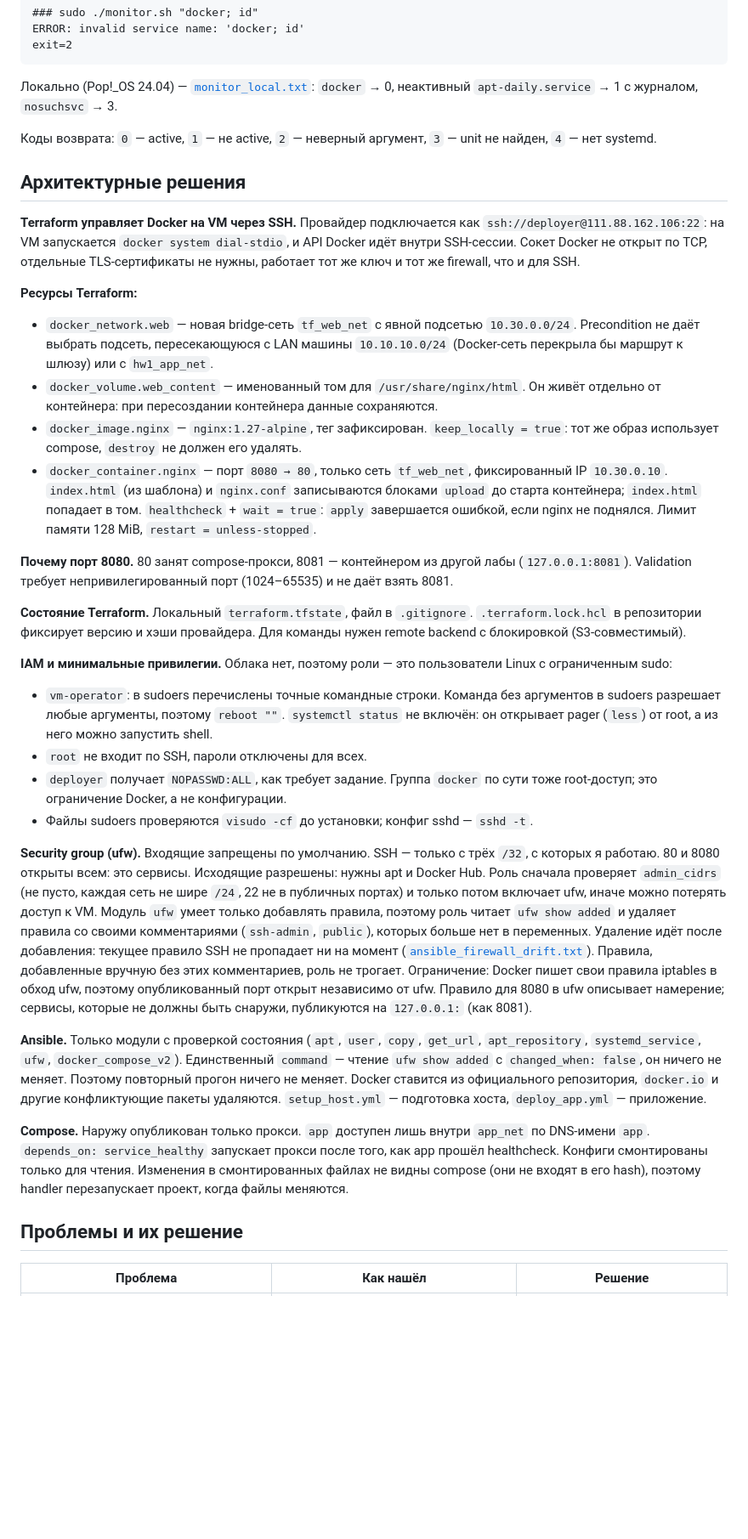
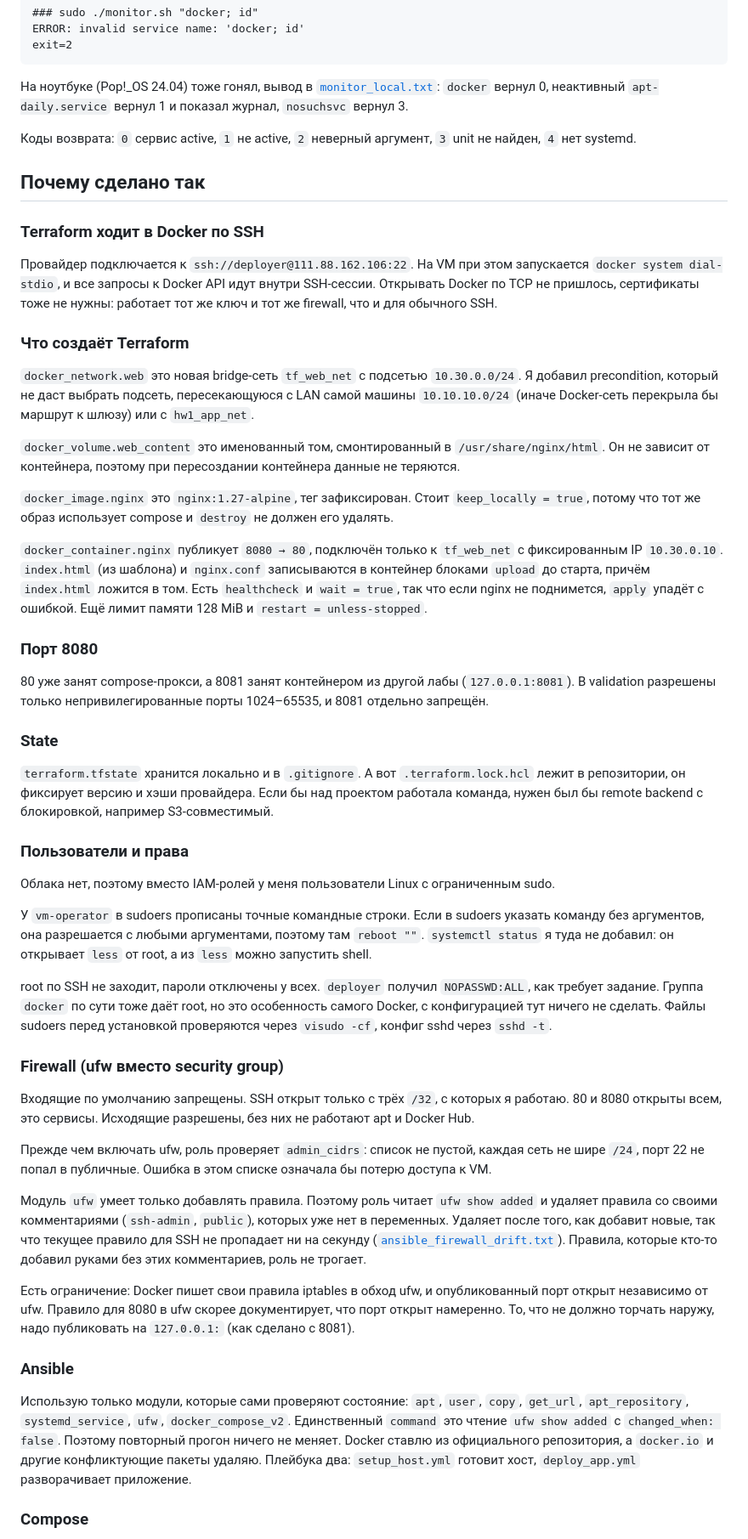
Before and after one commit to ArtZap/devops-hw1, a Markdown page: README.md, the part around one of its changes. Shown at 85% size. Drawn GitHub-style; blank space fills up the shorter version.

````diff
--- a/README.md
+++ b/README.md
@@ -287,36 +289,55 @@ ERROR: invalid service name: 'docker; id'
 exit=2
 ```
 
-Локально (Pop!_OS 24.04) — [`monitor_local.txt`](docs/outputs/monitor_local.txt): `docker` → 0, неактивный `apt-daily.service` → 1 с журналом, `nosuchsvc` → 3.
+На ноутбуке (Pop!_OS 24.04) тоже гонял, вывод в [`monitor_local.txt`](docs/outputs/monitor_local.txt): `docker` вернул 0, неактивный `apt-daily.service` вернул 1 и показал журнал, `nosuchsvc` вернул 3.
 
-Коды возврата: `0` — active, `1` — не active, `2` — неверный аргумент, `3` — unit не найден, `4` — нет systemd.
+Коды возврата: `0` сервис active, `1` не active, `2` неверный аргумент, `3` unit не найден, `4` нет systemd.
 
-## Архитектурные решения
+## Почему сделано так
 
-**Terraform управляет Docker на VM через SSH.** Провайдер подключается как `ssh://deployer@111.88.162.106:22`: на VM запускается `docker system dial-stdio`, и API Docker идёт внутри SSH-сессии. Сокет Docker не открыт по TCP, отдельные TLS-сертификаты не нужны, работает тот же ключ и тот же firewall, что и для SSH.
+### Terraform ходит в Docker по SSH
 
-**Ресурсы Terraform:**
-- `docker_network.web` — новая bridge-сеть `tf_web_net` с явной подсетью `10.30.0.0/24`. Precondition не даёт выбрать подсеть, пересекающуюся с LAN машины `10.10.10.0/24` (Docker-сеть перекрыла бы маршрут к шлюзу) или с `hw1_app_net`.
-- `docker_volume.web_content` — именованный том для `/usr/share/nginx/html`. Он живёт отдельно от контейнера: при пересоздании контейнера данные сохраняются.
-- `docker_image.nginx` — `nginx:1.27-alpine`, тег зафиксирован. `keep_locally = true`: тот же образ использует compose, `destroy` не должен его удалять.
-- `docker_container.nginx` — порт `8080 → 80`, только сеть `tf_web_net`, фиксированный IP `10.30.0.10`. `index.html` (из шаблона) и `nginx.conf` записываются блоками `upload` до старта контейнера; `index.html` попадает в том. `healthcheck` + `wait = true`: `apply` завершается ошибкой, если nginx не поднялся. Лимит памяти 128 MiB, `restart = unless-stopped`.
+Провайдер подключается к `ssh://deployer@111.88.162.106:22`. На VM при этом запускается `docker system dial-stdio`, и все запросы к Docker API идут внутри SSH-сессии. Открывать Docker по TCP не пришлось, сертификаты тоже не нужны: работает тот же ключ и тот же firewall, что и для обычного SSH.
 
-**Почему порт 8080.** 80 занят compose-прокси, 8081 — контейнером из другой лабы (`127.0.0.1:8081`). Validation требует непривилегированный порт (1024–65535) и не даёт взять 8081.
+### Что создаёт Terraform
 
-**Состояние Terraform.** Локальный `terraform.tfstate`, файл в `.gitignore`. `.terraform.lock.hcl` в репозитории фиксирует версию и хэши провайдера. Для команды нужен remote backend с блокировкой (S3-совместимый).
+`docker_network.web` это новая bridge-сеть `tf_web_net` с подсетью `10.30.0.0/24`. Я добавил precondition, который не даст выбрать подсеть, пересекающуюся с LAN самой машины `10.10.10.0/24` (иначе Docker-сеть перекрыла бы маршрут к шлюзу) или с `hw1_app_net`.
 
-**IAM и минимальные привилегии.** Облака нет, поэтому роли — это пользователи Linux с ограниченным sudo:
-- `vm-operator`: в sudoers перечислены точные командные строки. Команда без аргументов в sudoers разрешает любые аргументы, поэтому `reboot ""`. `systemctl status` не включён: он открывает pager (`less`) от root, а из него можно запустить shell.
-- `root` не входит по SSH, пароли отключены для всех.
-- `deployer` получает `NOPASSWD:ALL`, как требует задание. Группа `docker` по сути тоже root-доступ; это ограничение Docker, а не конфигурации.
-- Файлы sudoers проверяются `visudo -cf` до установки; конфиг sshd — `sshd -t`.
+`docker_volume.web_content` это именованный том, смонтированный в `/usr/share/nginx/html`. Он не зависит от контейнера, поэтому при пересоздании контейнера данные не теряются.
 
-**Security group (ufw).** Входящие запрещены по умолчанию. SSH — только с трёх `/32`, с которых я работаю. 80 и 8080 открыты всем: это сервисы. Исходящие разрешены: нужны apt и Docker Hub. Роль сначала проверяет `admin_cidrs` (не пусто, каждая сеть не шире `/24`, 22 не в публичных портах) и только потом включает ufw, иначе можно потерять доступ к VM. Модуль `ufw` умеет только добавлять правила, поэтому роль читает `ufw show added` и удаляет правила со своими комментариями (`ssh-admin`, `public`), которых больше нет в переменных. Удаление идёт после добавления: текущее правило SSH не пропадает ни на момент ([`ansible_firewall_drift.txt`](docs/outputs/ansible_firewall_drift.txt)). Правила, добавленные вручную без этих комментариев, роль не трогает. Ограничение: Docker пишет свои правила iptables в обход ufw, поэтому опубликованный порт открыт независимо от ufw. Правило для 8080 в ufw описывает намерение; сервисы, которые не должны быть снаружи, публикуются на `127.0.0.1:` (как 8081).
+`docker_image.nginx` это `nginx:1.27-alpine`, тег зафиксирован. Стоит `keep_locally = true`, потому что тот же образ использует compose и `destroy` не должен его удалять.
 
-**Ansible.** Только модули с проверкой состояния (`apt`, `user`, `copy`, `get_url`, `apt_repository`, `systemd_service`, `ufw`, `docker_compose_v2`). Единственный `command` — чтение `ufw show added` с `changed_when: false`, он ничего не меняет. Поэтому повторный прогон ничего не меняет. Docker ставится из официального репозитория, `docker.io` и другие конфликтующие пакеты удаляются. `setup_host.yml` — подготовка хоста, `deploy_app.yml` — приложение.
+`docker_container.nginx` публикует `8080 → 80`, подключён только к `tf_web_net` с фиксированным IP `10.30.0.10`. `index.html` (из шаблона) и `nginx.conf` записываются в контейнер блоками `upload` до старта, причём `index.html` ложится в том. Есть `healthcheck` и `wait = true`, так что если nginx не поднимется, `apply` упадёт с ошибкой. Ещё лимит памяти 128 MiB и `restart = unless-stopped`.
 
-**Compose.** Наружу опубликован только прокси. `app` доступен лишь внутри `app_net` по DNS-имени `app`. `depends_on: service_healthy` запускает прокси после того, как app прошёл healthcheck. Конфиги смонтированы только для чтения. Изменения в смонтированных файлах не видны compose (они не входят в его hash), поэтому handler перезапускает проект, когда файлы меняются.
+### Порт 8080
 
-## Проблемы и их решение
+80 уже занят compose-прокси, а 8081 занят контейнером из другой лабы (`127.0.0.1:8081`). В validation разрешены только непривилегированные порты 1024–65535, и 8081 отдельно запрещён.
 
-| Проблема | Как нашёл | Решение |
+### State
+
+`terraform.tfstate` хранится локально и в `.gitignore`. А вот `.terraform.lock.hcl` лежит в репозитории, он фиксирует версию и хэши провайдера. Если бы над проектом работала команда, нужен был бы remote backend с блокировкой, например S3-совместимый.
+
+### Пользователи и права
+
+Облака нет, поэтому вместо IAM-ролей у меня пользователи Linux с ограниченным sudo.
+
+У `vm-operator` в sudoers прописаны точные командные строки. Если в sudoers указать команду без аргументов, она разрешается с любыми аргументами, поэтому там `reboot ""`. `systemctl status` я туда не добавил: он открывает `less` от root, а из `less` можно запустить shell.
+
+root по SSH не заходит, пароли отключены у всех. `deployer` получил `NOPASSWD:ALL`, как требует задание. Группа `docker` по сути тоже даёт root, но это особенность самого Docker, с конфигурацией тут ничего не сделать. Файлы sudoers перед установкой проверяются через `visudo -cf`, конфиг sshd через `sshd -t`.
+
+### Firewall (ufw вместо security group)
+
+Входящие по умолчанию запрещены. SSH открыт только с трёх `/32`, с которых я работаю. 80 и 8080 открыты всем, это сервисы. Исходящие разрешены, без них не работают apt и Docker Hub.
+
+Прежде чем включать ufw, роль проверяет `admin_cidrs`: список не пустой, каждая сеть не шире `/24`, порт 22 не попал в публичные. Ошибка в этом списке означала бы потерю доступа к VM.
+
+Модуль `ufw` умеет только добавлять правила. Поэтому роль читает `ufw show added` и удаляет правила со своими комментариями (`ssh-admin`, `public`), которых уже нет в переменных. Удаляет после того, как добавит новые, так что текущее правило для SSH не пропадает ни на секунду ([`ansible_firewall_drift.txt`](docs/outputs/ansible_firewall_drift.txt)). Правила, которые кто-то добавил руками без этих комментариев, роль не трогает.
+
+Есть ограничение: Docker пишет свои правила iptables в обход ufw, и опубликованный порт открыт независимо от ufw. Правило для 8080 в ufw скорее документирует, что порт открыт намеренно. То, что не должно торчать наружу, надо публиковать на `127.0.0.1:` (как сделано с 8081).
+
+### Ansible
+
+Использую только модули, которые сами проверяют состояние: `apt`, `user`, `copy`, `get_url`, `apt_repository`, `systemd_service`, `ufw`, `docker_compose_v2`. Единственный `command` это чтение `ufw show added` с `changed_when: false`. Поэтому повторный прогон ничего не меняет. Docker ставлю из официального репозитория, а `docker.io` и другие конфликтующие пакеты удаляю. Плейбука два: `setup_host.yml` готовит хост, `deploy_app.yml` разворачивает приложение.
+
+### Compose
+
````
Also changed, not shown: other parts of README.md (+64 -56 lines).
